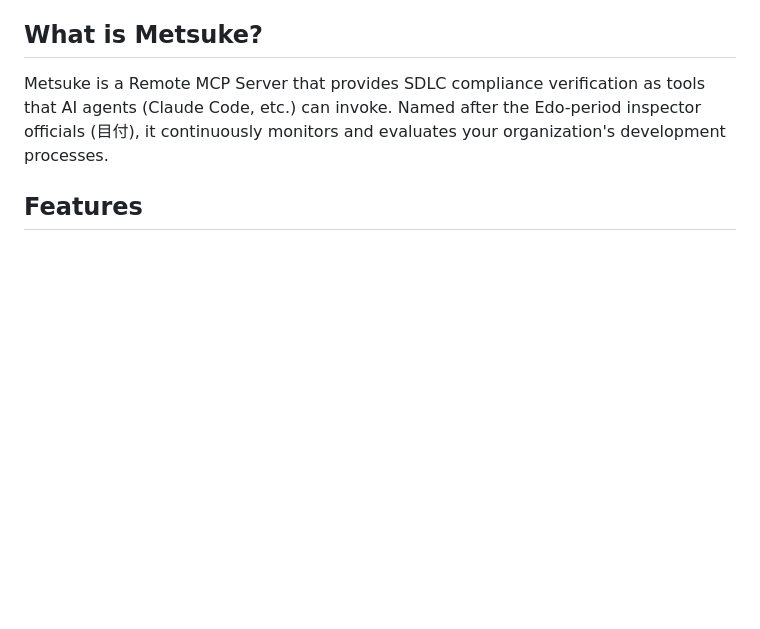
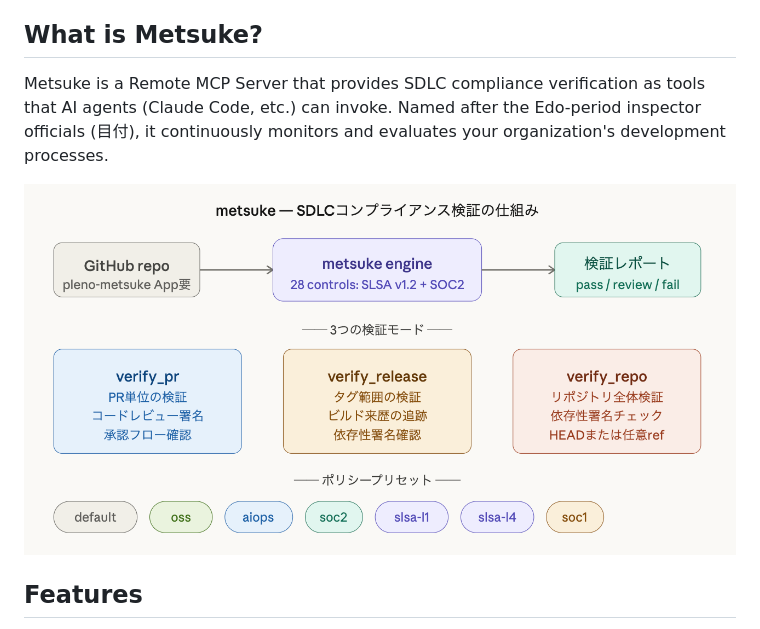
Before and after one commit to plenoai/metsuke, a Markdown page: README.md, the part around the change. Drawn GitHub-style; pictures changed too: overview.png (added); blank space fills up the shorter version.

Commit message:
add overziev

```diff
--- a/README.md
+++ b/README.md
@@ -5,6 +5,8 @@ SDLC process inspector — Remote MCP Server + GitHub App powered by [libverify]
 ## What is Metsuke?
 
 Metsuke is a Remote MCP Server that provides SDLC compliance verification as tools that AI agents (Claude Code, etc.) can invoke. Named after the Edo-period inspector officials (目付), it continuously monitors and evaluates your organization's development processes.
+
+![overview](./overview.png)
 
 ## Features
 
```
